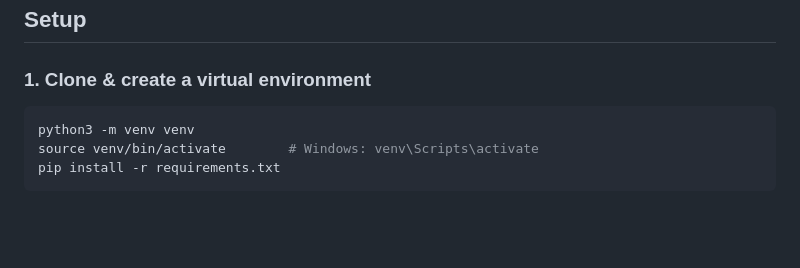
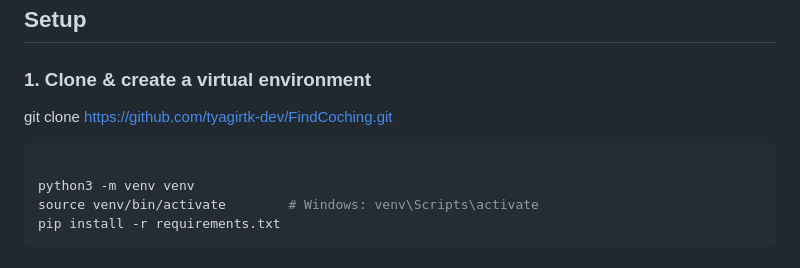
Before and after one commit to tyagirtk-dev/FindCoching, a Markdown page: README.md, the part around the change. Rendered like a GitHub page; blank space fills up the shorter version.

Commit message:
Add cloning instructions for the repository

````diff
--- a/README.md
+++ b/README.md
@@ -87,8 +87,10 @@ coaching_marketplace/
 ## Setup
 
 ### 1. Clone & create a virtual environment
+git clone https://github.com/tyagirtk-dev/FindCoching.git
 
 ```bash
+
 python3 -m venv venv
 source venv/bin/activate        # Windows: venv\Scripts\activate
 pip install -r requirements.txt
````
